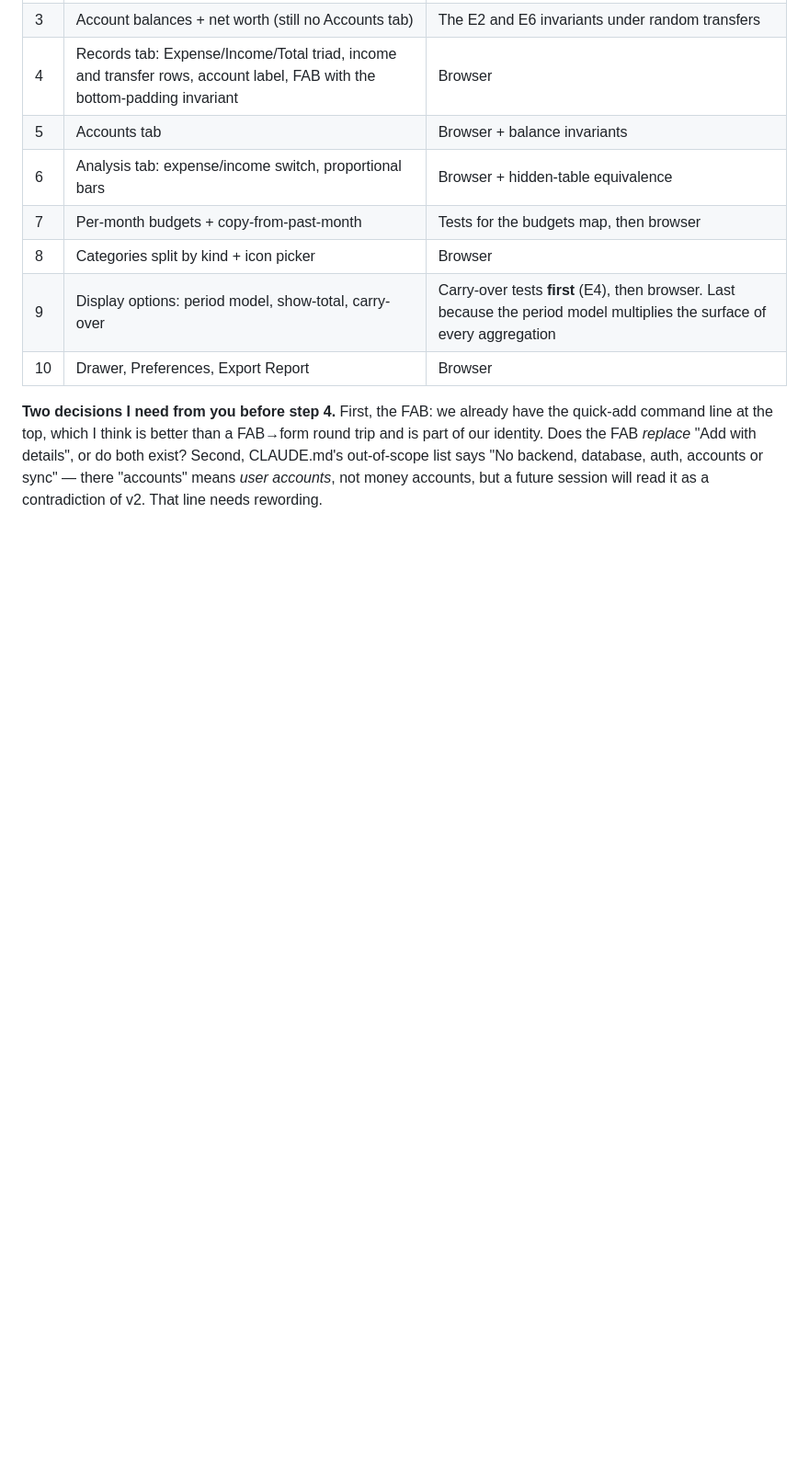
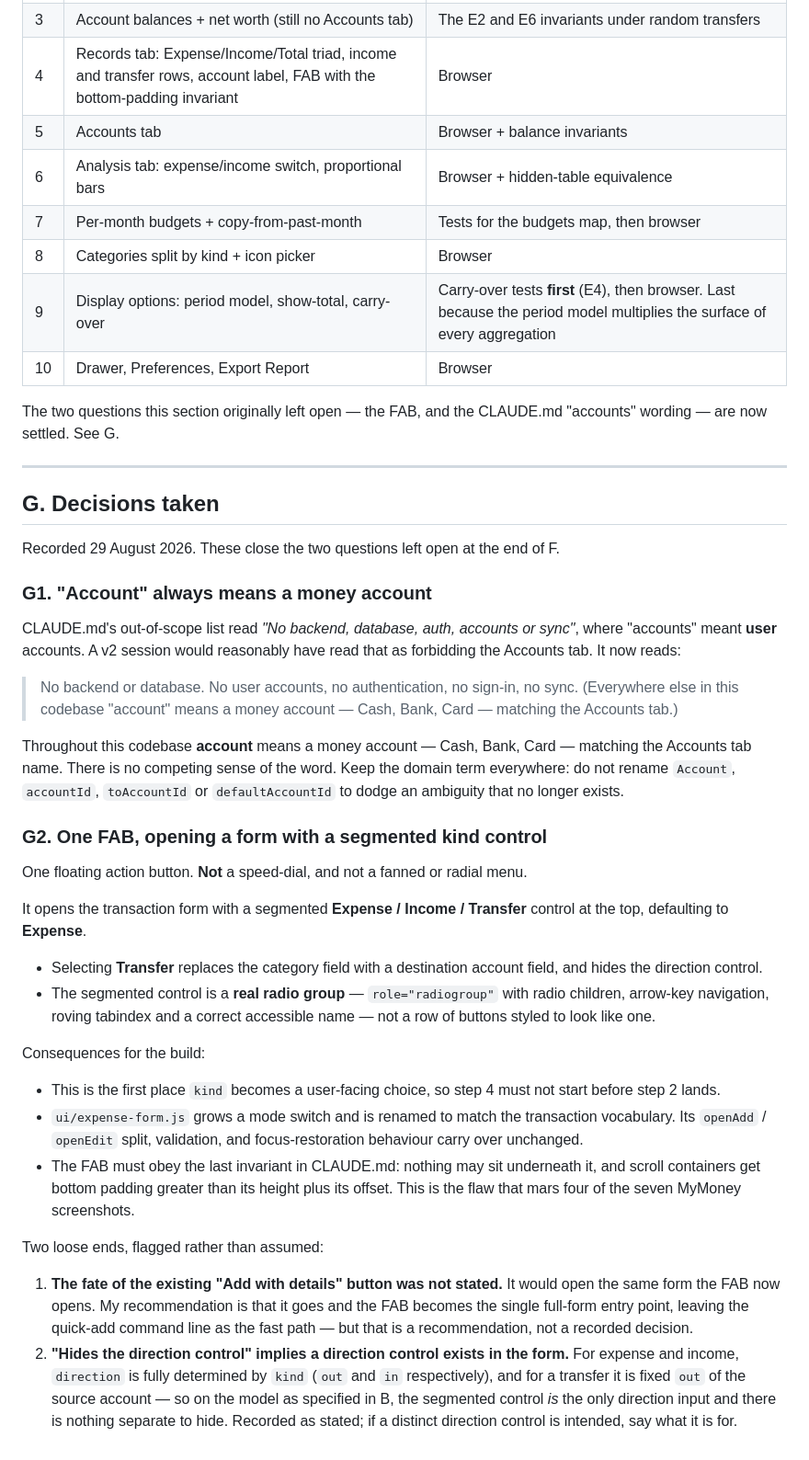
Before and after one commit to Samarth5704/heft, a Markdown page: docs/v2-migration-plan.md, the part around the change. Shown at 92% size. Rendered like a GitHub page; blank space fills up the shorter version.

Commit message:
docs: record the two v2 decisions
CLAUDE.md's out-of-scope list said "No backend, database, auth, accounts or
sync", where "accounts" meant user accounts. A v2 session would reasonably
have read that as forbidding the Accounts tab. Reworded to "No user accounts,
no authentication, no sign-in, no sync", with a note that everywhere else
"account" means a money account. Backend and database stay out of scope.

Adds section G to the migration plan:

- G1: "account" always means a money account. Do not rename Account,
  accountId, toAccountId or defaultAccountId.
- G2: one FAB, not a speed-dial. It opens the transaction form with a
  segmented Expense / Income / Transfer control defaulting to Expense.
  Transfer swaps the category field for a destination account. The segment
  is a real radio group, not buttons dressed as one.

Section F no longer poses these as open questions.

Two loose ends flagged in G2 rather than assumed: whether "Add with details"
survives alongside the FAB, and what the "direction control" is for given
that direction is fully determined by kind.

Co-Authored-By: Claude Opus 5 <noreply@anthropic.com>

```diff
--- a/docs/v2-migration-plan.md
+++ b/docs/v2-migration-plan.md
@@ -155,4 +155,41 @@ Everything that can produce a silently wrong number is built and tested before a
 | 9 | Display options: period model, show-total, carry-over | Carry-over tests **first** (E4), then browser. Last because the period model multiplies the surface of every aggregation |
 | 10 | Drawer, Preferences, Export Report | Browser |
 
-**Two decisions I need from you before step 4.** First, the FAB: we already have the quick-add command line at the top, which I think is better than a FAB→form round trip and is part of our identity. Does the FAB *replace* "Add with details", or do both exist? Second, CLAUDE.md's out-of-scope list says "No backend, database, auth, accounts or sync" — there "accounts" means *user accounts*, not money accounts, but a future session will read it as a contradiction of v2. That line needs rewording.
+The two questions this section originally left open — the FAB, and the CLAUDE.md
+"accounts" wording — are now settled. See G.
+
+---
+
+## G. Decisions taken
+
+Recorded 29 August 2026. These close the two questions left open at the end of F.
+
+### G1. "Account" always means a money account
+
+CLAUDE.md's out-of-scope list read *"No backend, database, auth, accounts or sync"*, where "accounts" meant **user** accounts. A v2 session would reasonably have read that as forbidding the Accounts tab. It now reads:
+
+> No backend or database. No user accounts, no authentication, no sign-in, no sync.
+> (Everywhere else in this codebase "account" means a money account — Cash, Bank,
+> Card — matching the Accounts tab.)
+
+Throughout this codebase **account** means a money account — Cash, Bank, Card — matching the Accounts tab name. There is no competing sense of the word. Keep the domain term everywhere: do not rename `Account`, `accountId`, `toAccountId` or `defaultAccountId` to dodge an ambiguity that no longer exists.
+
+### G2. One FAB, opening a form with a segmented kind control
+
+One floating action button. **Not** a speed-dial, and not a fanned or radial menu.
+
+It opens the transaction form with a segmented **Expense / Income / Transfer** control at the top, defaulting to **Expense**.
+
+- Selecting **Transfer** replaces the category field with a destination account field, and hides the direction control.
+- The segmented control is a **real radio group** — `role="radiogroup"` with radio children, arrow-key navigation, roving tabindex and a correct accessible name — not a row of buttons styled to look like one.
+
+Consequences for the build:
+
+- This is the first place `kind` becomes a user-facing choice, so step 4 must not start before step 2 lands.
+- `ui/expense-form.js` grows a mode switch and is renamed to match the transaction vocabulary. Its `openAdd` / `openEdit` split, validation, and focus-restoration behaviour carry over unchanged.
+- The FAB must obey the last invariant in CLAUDE.md: nothing may sit underneath it, and scroll containers get bottom padding greater than its height plus its offset. This is the flaw that mars four of the seven MyMoney screenshots.
+
+Two loose ends, flagged rather than assumed:
+
+1. **The fate of the existing "Add with details" button was not stated.** It would open the same form the FAB now opens. My recommendation is that it goes and the FAB becomes the single full-form entry point, leaving the quick-add command line as the fast path — but that is a recommendation, not a recorded decision.
+2. **"Hides the direction control" implies a direction control exists in the form.** For expense and income, `direction` is fully determined by `kind` (`out` and `in` respectively), and for a transfer it is fixed `out` of the source account — so on the model as specified in B, the segmented control *is* the only direction input and there is nothing separate to hide. Recorded as stated; if a distinct direction control is intended, say what it is for.
```
Also changed, not shown: CLAUDE.md (+3 -1 lines).
